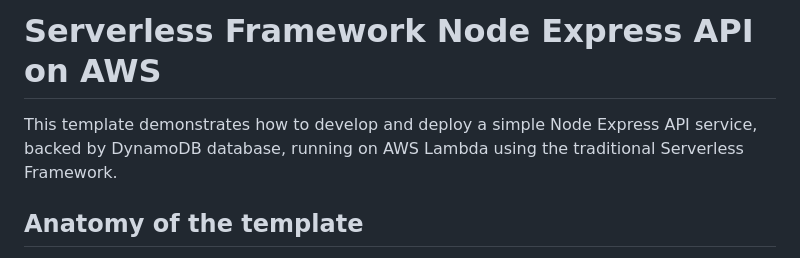
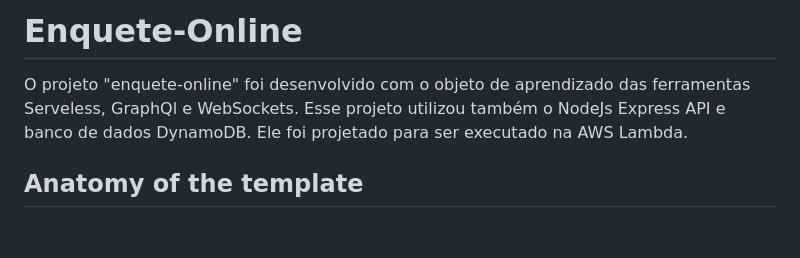
Before and after one commit to simeialves/enquete-online, a Markdown page: README.md, the part around the change. Rendered like a GitHub page; blank space fills up the shorter version.

```diff
--- a/README.md
+++ b/README.md
@@ -11,10 +11,9 @@ authorName: 'Serverless, inc.'
 authorAvatar: 'https://avatars1.githubusercontent.com/u/13742415?s=200&v=4'
 -->
 
-# Serverless Framework Node Express API on AWS
+# Enquete-Online
 
-This template demonstrates how to develop and deploy a simple Node Express API service, backed by DynamoDB database, running on AWS Lambda using the traditional Serverless Framework.
-
+O projeto "enquete-online" foi desenvolvido com o objeto de aprendizado das ferramentas Serveless, GraphQl e WebSockets. Esse projeto utilizou também o NodeJs Express API e banco de dados DynamoDB. Ele foi projetado para ser executado na AWS Lambda.
 
 ## Anatomy of the template
 
```
